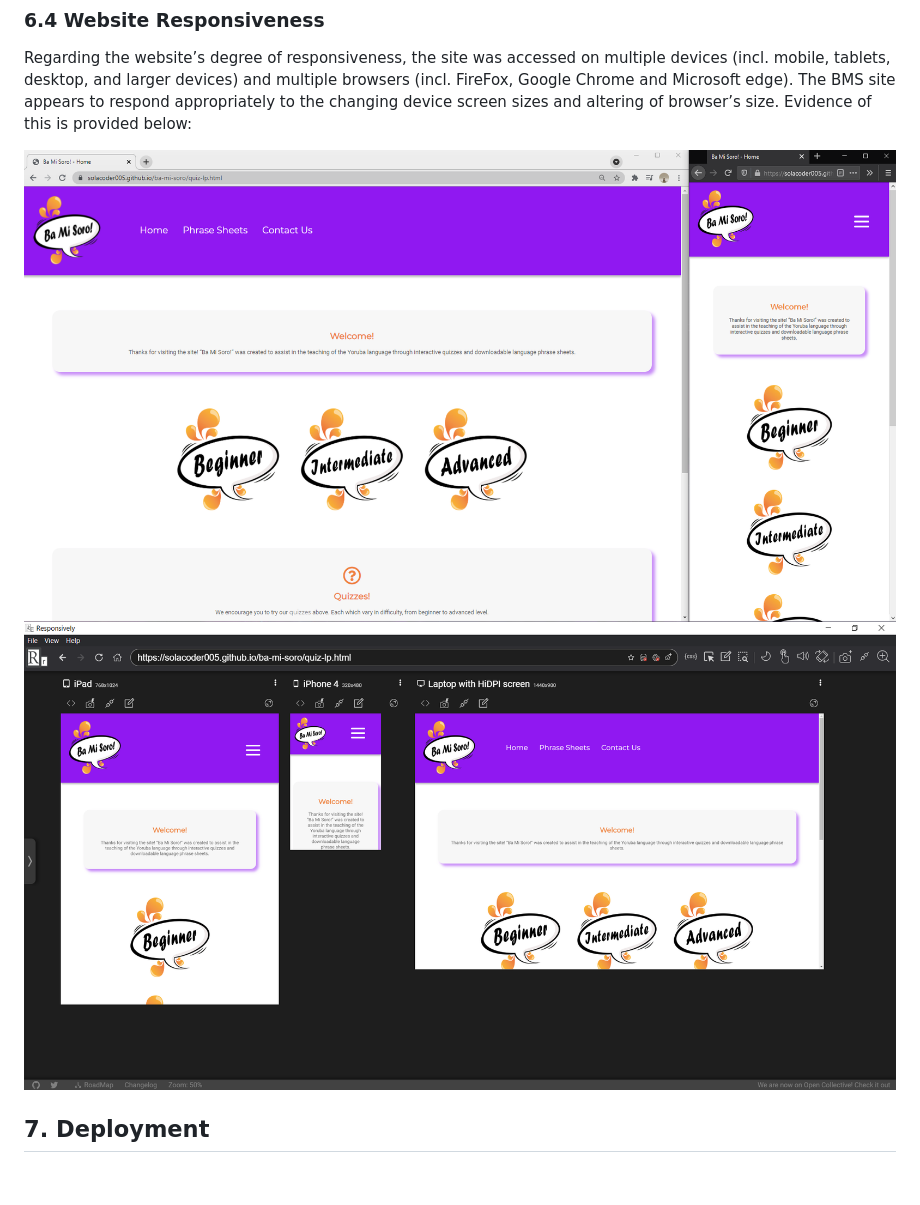
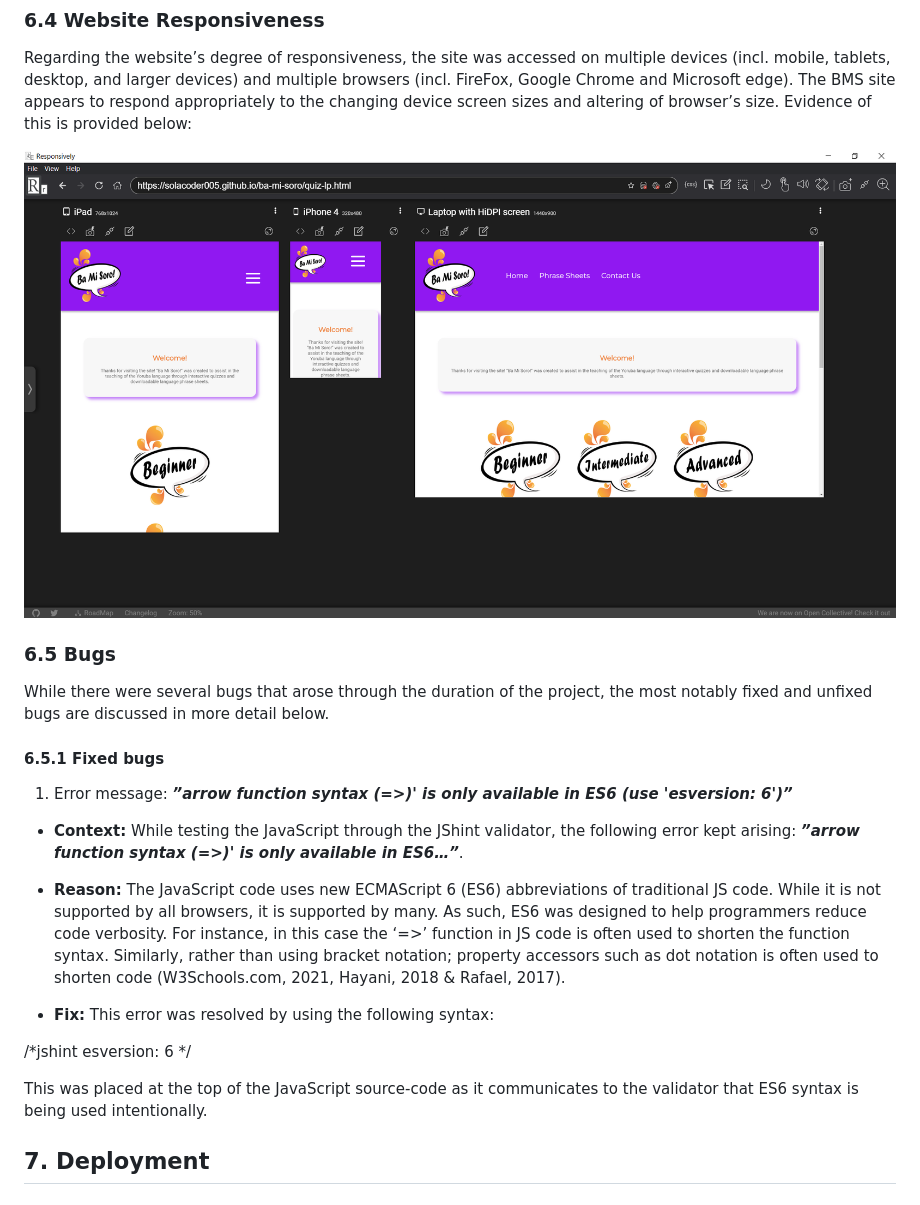
Before and after one commit to Code-Institute-Submissions/SOlaCoder005-ba-mi-soro_AugResub, a Markdown page: README.md, the part around the change. Drawn GitHub-style; pictures changed too: docs/screenshots/bms-responsiveness(1).PNG (deleted), docs/screenshots/bms-responsiveness.PNG.

Commit message:
added content to fixed bugs section of readme.md file

```diff
--- a/README.md
+++ b/README.md
@@ -506,7 +506,23 @@ The [Lighthouse](https://developers.google.com/web/tools/lighthouse#devtools) wa
 Regarding the website’s degree of responsiveness, the site was accessed on multiple devices (incl. mobile, tablets, desktop, and larger devices) and multiple browsers (incl. FireFox, Google Chrome and Microsoft edge). The BMS site appears to respond appropriately to the changing device screen sizes and altering of browser’s size. Evidence of this is provided below:
 
 ![](docs/screenshots/bms-responsiveness.PNG)
-![](docs/screenshots/bms-responsiveness(1).PNG)
+
+### **6.5 Bugs**
+While there were several bugs that arose through the duration of the project, the most notably fixed and unfixed bugs are discussed in more detail below.
+#### **6.5.1 Fixed bugs**
+
+
+ 1. Error message:  **_”arrow function syntax (=>)' is only available in ES6 (use 'esversion: 6')”_**
+
+- **Context:** While testing the JavaScript through the JShint validator, the following error kept arising: **_”arrow function syntax (=>)' is only available in ES6…”_**.
+
+- **Reason:** The JavaScript code uses new ECMAScript 6 (ES6) abbreviations of traditional JS code. While it is not supported by all browsers, it is supported by many. As such, ES6 was designed to help programmers reduce code verbosity. For instance, in this case the ‘=>’ function in JS code is often used to shorten the function syntax. Similarly, rather than using bracket notation;  property accessors such as  dot notation is often used to shorten code (W3Schools.com, 2021, Hayani, 2018 & Rafael, 2017).
+
+- **Fix:** This error was resolved by using the following syntax:
+
+/*jshint esversion: 6 */
+
+This was placed at the top of the JavaScript source-code as it communicates to the validator that ES6 syntax is being used intentionally.
 
 
 ## 7. Deployment
```
